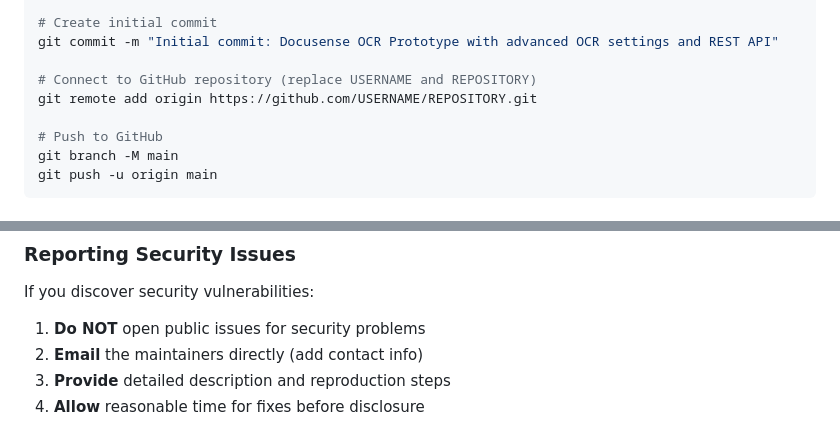
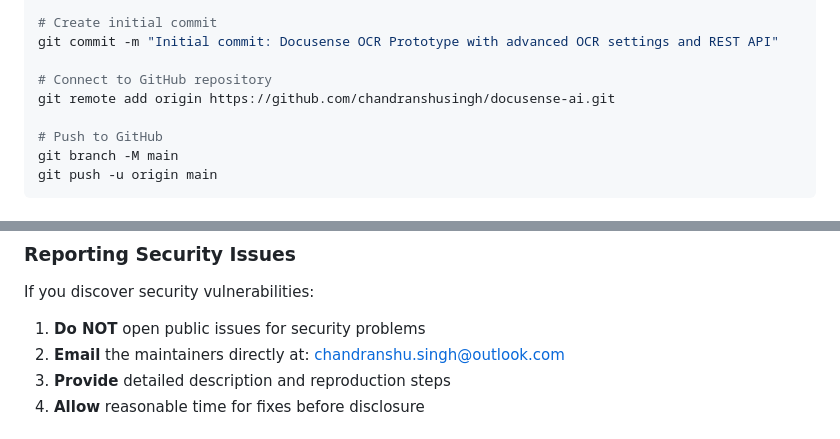
Before and after one commit to chandranshusingh/docusense-ai, a Markdown page: GITHUB_SETUP.md, 2 parts joined by grey strips. Drawn GitHub-style.

Commit message:
Update GITHUB_SETUP.md with specific repository details and contact information

```diff
--- a/GITHUB_SETUP.md
+++ b/GITHUB_SETUP.md
@@ -27,8 +27,8 @@ git add .
 # Create initial commit
 git commit -m "Initial commit: Docusense OCR Prototype with advanced OCR settings and REST API"
 
-# Connect to GitHub repository (replace USERNAME and REPOSITORY)
-git remote add origin https://github.com/USERNAME/REPOSITORY.git
+# Connect to GitHub repository
+git remote add origin https://github.com/chandranshusingh/docusense-ai.git
 
 # Push to GitHub
 git branch -M main
@@ -128,7 +128,7 @@ Consider creating a screenshot of the web interface to use as the social preview
 ### Reporting Security Issues
 If you discover security vulnerabilities:
 1. **Do NOT** open public issues for security problems
-2. **Email** the maintainers directly (add contact info)
+2. **Email** the maintainers directly at: chandranshu.singh@outlook.com
 3. **Provide** detailed description and reproduction steps
 4. **Allow** reasonable time for fixes before disclosure
 
```
